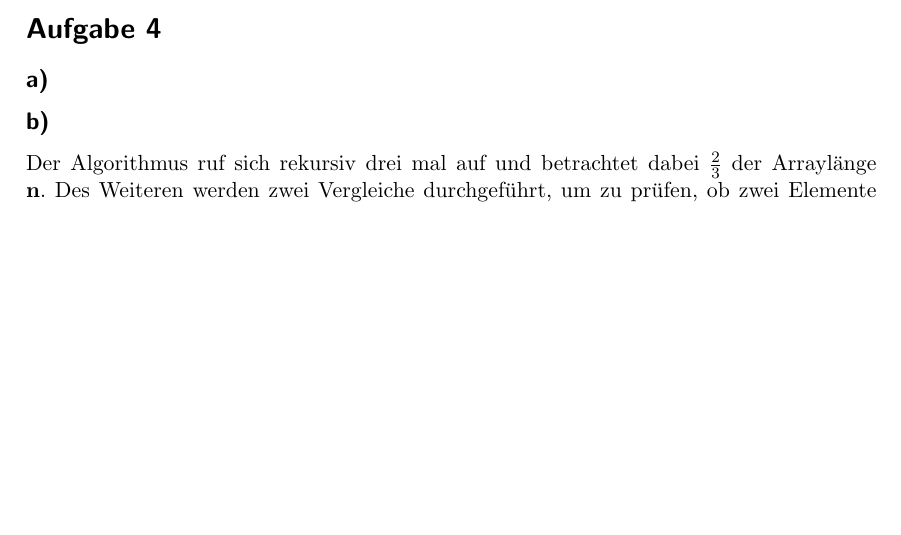
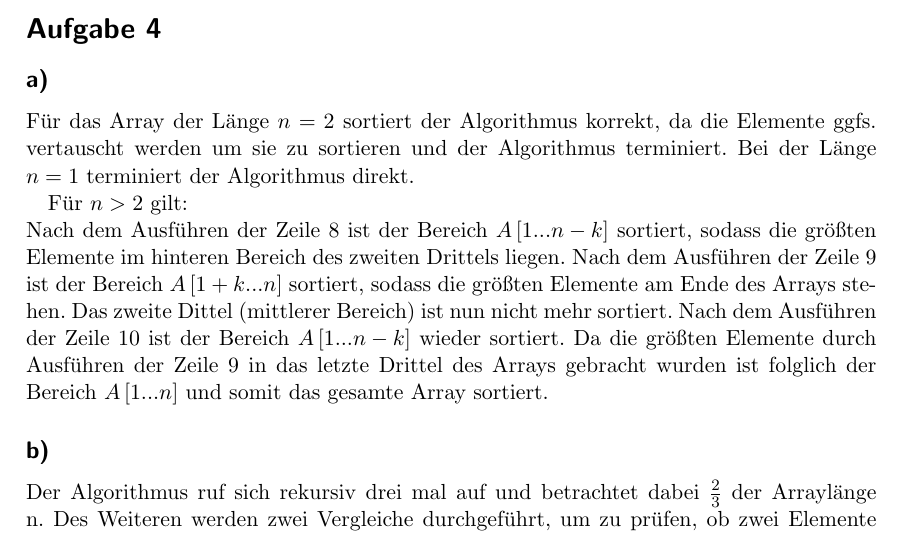
Before and after one commit to paddyMediinf/algo, a LaTeX document (Übungsblatt 3/Übungsblatt 3.tex): part of page 4 of 4 before the commit and part of page 4 of 5 after it, cut so that both start at the same text, the shorter picture padded with empty space. Compiled offline with pdfLaTeX.

Commit message:
Finished Exercise 4

```diff
--- a/Übungsblatt 3/Übungsblatt 3.tex
+++ b/Übungsblatt 3/Übungsblatt 3.tex
@@ -435,8 +436,13 @@ Die Höhe eines k-Heaps der Größe n ist $\lfloor log_k(n)+1 \rfloor $
 
 \section*{Aufgabe 4}
 \subsection*{a)}
+Für das Array der Länge $n = 2$ sortiert der Algorithmus korrekt, da die Elemente ggfs. vertauscht werden um sie zu sortieren und der Algorithmus terminiert. Bei der Länge $n = 1$ terminiert der Algorithmus direkt.
+
+Für $n > 2$ gilt: \\
+Nach dem Ausführen der Zeile 8 ist der Bereich $A\left[ 1...n-k \right]$ sortiert, sodass die größten Elemente im hinteren Bereich des zweiten Drittels liegen. Nach dem Ausführen der Zeile 9 ist der Bereich $A\left[1+k...n\right]$ sortiert, sodass die größten Elemente am Ende des Arrays stehen. Das zweite Dittel (mittlerer Bereich) ist nun nicht mehr sortiert. Nach dem Ausführen der Zeile 10 ist der Bereich $A\left[ 1...n-k \right]$ wieder sortiert. Da die größten Elemente durch Ausführen der Zeile 9 in das letzte Drittel des Arrays gebracht wurden ist folglich der Bereich $A\left[ 1...n \right]$ und somit das gesamte Array sortiert.
+
 \subsection*{b)}
-Der Algorithmus ruf sich rekursiv drei mal auf und betrachtet dabei $\frac{2}{3}$ der Arraylänge \textbf{n}. Des Weiteren werden zwei Vergleiche durchgeführt, um zu prüfen, ob zwei Elemente getauscht werden müssen sowie für die Abbruchbedingung. Es ergibt sich daraus die Rekursionsvorschrift $T(n) = 3 \cdot T\left(\frac{2}{3} \cdot n\right) + 1$ \\
+Der Algorithmus ruf sich rekursiv drei mal auf und betrachtet dabei $\frac{2}{3}$ der Arraylänge n. Des Weiteren werden zwei Vergleiche durchgeführt, um zu prüfen, ob zwei Elemente getauscht werden müssen sowie für die Abbruchbedingung. Es ergibt sich daraus die Rekursionsvorschrift $T(n) = 3 \cdot T\left(\frac{2}{3} \cdot n\right) + 1$ \\
 Mit Hilfe des Mastertheorems lässt sich folgende Komplexität ermitteln:
 
 \begin{align*}
```
Also changed, not shown: Übungsblatt 3/Übungsblatt 3.pdf, Übungsblatt 3/Übungsblatt 3.tex (1 more changed lines), 3 other files.
